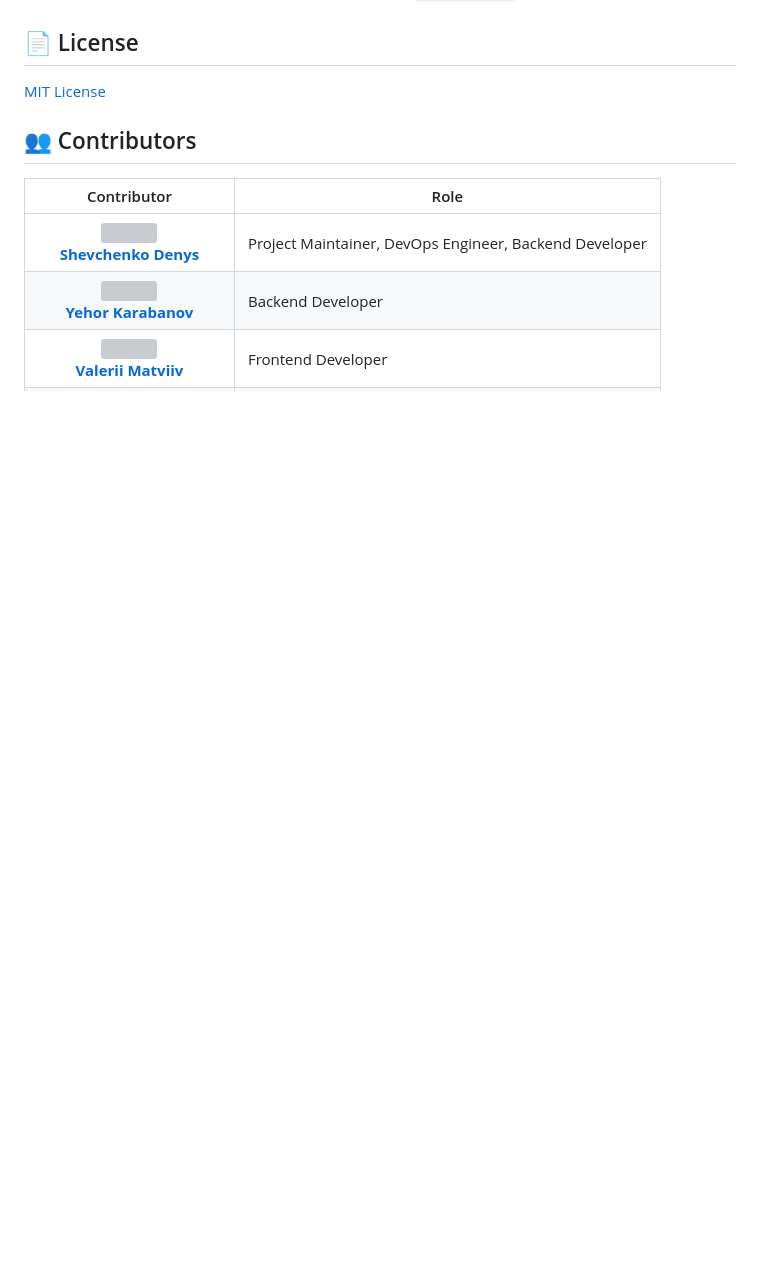
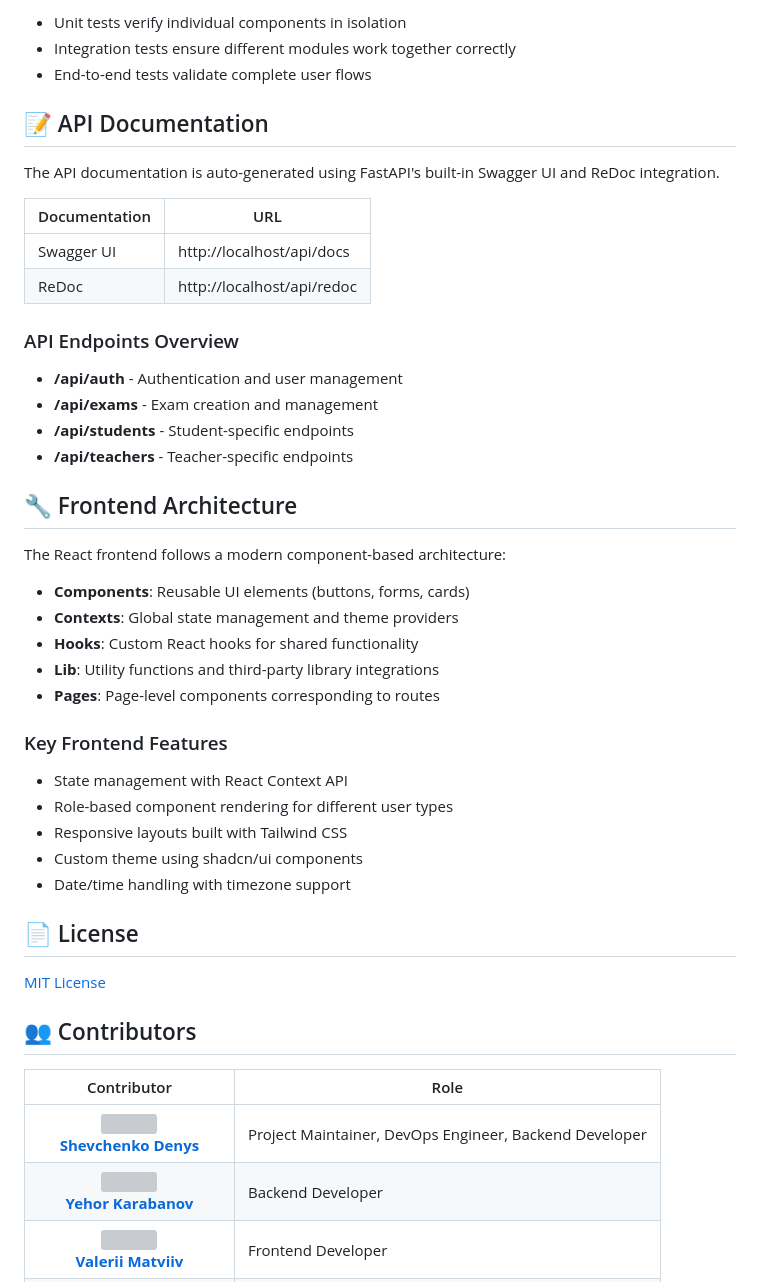
Before and after one commit to LilConsul/hell-app, a Markdown page: README.md, the part around the change printed below. Rendered like a GitHub page; blank space fills up the shorter version; grey boxes are pictures that could not be loaded.

```diff
--- a/README.md
+++ b/README.md
@@ -183,3 +195,41 @@ A complete example file is available in the repository as `.env.example`.
+- Unit tests verify individual components in isolation
+- Integration tests ensure different modules work together correctly
+- End-to-end tests validate complete user flows
+
+## 📝 API Documentation
+
+The API documentation is auto-generated using FastAPI's built-in Swagger UI and ReDoc integration.
+
+| Documentation | URL                        |
+|---------------|----------------------------|
+| Swagger UI    | http://localhost/api/docs  |
+| ReDoc         | http://localhost/api/redoc |
+
+### API Endpoints Overview
+
+- **/api/auth** - Authentication and user management
+- **/api/exams** - Exam creation and management
+- **/api/students** - Student-specific endpoints
+- **/api/teachers** - Teacher-specific endpoints
+
+## 🔧 Frontend Architecture
+
+The React frontend follows a modern component-based architecture:
+
+- **Components**: Reusable UI elements (buttons, forms, cards)
+- **Contexts**: Global state management and theme providers
+- **Hooks**: Custom React hooks for shared functionality
+- **Lib**: Utility functions and third-party library integrations
+- **Pages**: Page-level components corresponding to routes
+
+### Key Frontend Features
+
+- State management with React Context API
+- Role-based component rendering for different user types
+- Responsive layouts built with Tailwind CSS
+- Custom theme using shadcn/ui components
+- Date/time handling with timezone support
+
 
 ## 📄 License
 
```
Also changed, not shown: other parts of README.md (+59 -47 lines), docs/OVERVIEW.md (added, +132 -0 lines).
